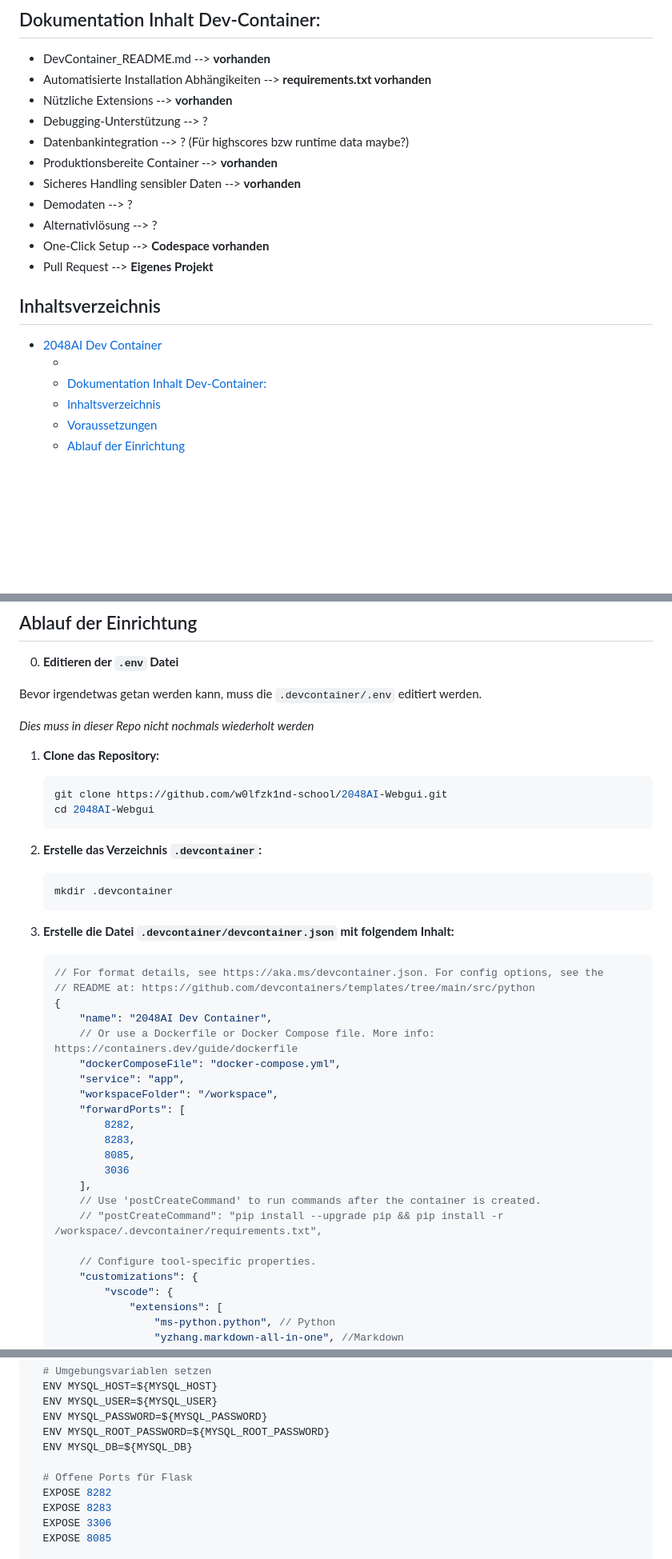
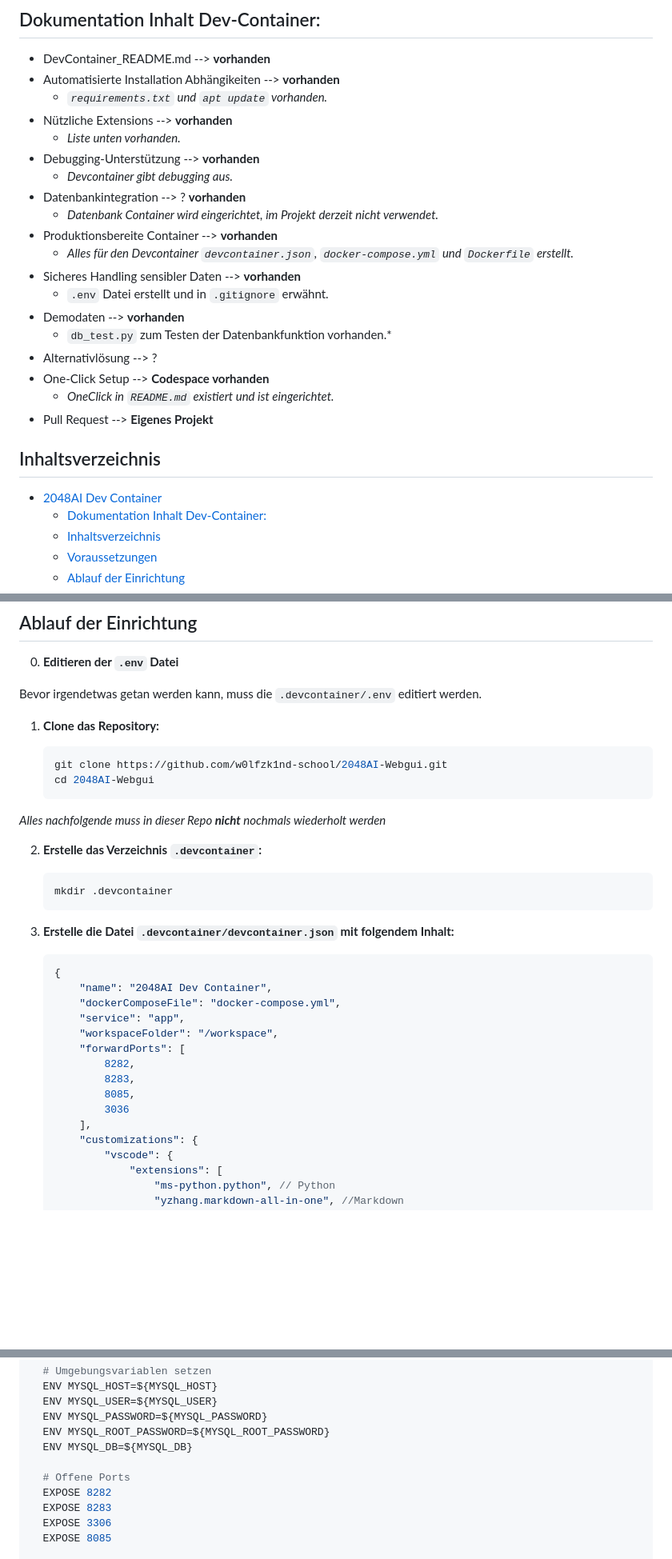
Before and after one commit to w0lfzk1nd-school/2048AI-Webgui, a Markdown page: README.md, 3 parts joined by grey strips. Shown: that part at 80% size. GitHub-like rendering; blank space fills up the shorter version.

````diff
--- a/README.md
+++ b/README.md
@@ -8,22 +8,29 @@ Dies ist eine Entwicklungsumgebung für das `2048AI` Projekt. Diese Umgebung ver
 
 ## Dokumentation Inhalt Dev-Container:
 - DevContainer_README.md --> **vorhanden**
-- Automatisierte Installation Abhängikeiten --> **requirements.txt vorhanden**
+- Automatisierte Installation Abhängikeiten --> **vorhanden**
+    - *`requirements.txt` und `apt update` vorhanden.*
 - Nützliche Extensions --> **vorhanden**
-- Debugging-Unterstützung --> ?
-- Datenbankintegration --> ? (Für highscores bzw runtime data maybe?)
+    - *Liste unten vorhanden.*
+- Debugging-Unterstützung --> **vorhanden**
+    - *Devcontainer gibt debugging aus.*
+- Datenbankintegration --> ? **vorhanden**
+    - *Datenbank Container wird eingerichtet, im Projekt derzeit nicht verwendet.*
 - Produktionsbereite Container --> **vorhanden**
+    - *Alles für den Devcontainer `devcontainer.json`, `docker-compose.yml` und `Dockerfile` erstellt.*
 - Sicheres Handling sensibler Daten --> **vorhanden**
-- Demodaten --> ?
+    - `.env` Datei erstellt und in `.gitignore` erwähnt.
+- Demodaten --> **vorhanden**
+    - `db_test.py` zum Testen der Datenbankfunktion vorhanden.*
 - Alternativlösung --> ?
 - One-Click Setup --> **Codespace vorhanden**
+    - *OneClick in `README.md` existiert und ist eingerichtet.*
 - Pull Request --> **Eigenes Projekt**
 
 
 ## Inhaltsverzeichnis
 
 - [2048AI Dev Container](#2048ai-dev-container)
-  - [](#)
   - [Dokumentation Inhalt Dev-Container:](#dokumentation-inhalt-dev-container)
   - [Inhaltsverzeichnis](#inhaltsverzeichnis)
   - [Voraussetzungen](#voraussetzungen)
@@ -60,14 +67,14 @@ Bevor du beginnst, stelle sicher, dass die folgenden Programme auf deinem Rechne
 
   Bevor irgendetwas getan werden kann, muss die `.devcontainer/.env` editiert werden.
 
-*Dies muss in dieser Repo nicht nochmals wiederholt werden*
-
 1. **Clone das Repository:**
 
     ```bash
     git clone https://github.com/w0lfzk1nd-school/2048AI-Webgui.git
     cd 2048AI-Webgui
     ```
+
+*Alles nachfolgende muss in dieser Repo **nicht** nochmals wiederholt werden*
 
 2. **Erstelle das Verzeichnis `.devcontainer`:**
 
@@ -78,11 +85,8 @@ Bevor du beginnst, stelle sicher, dass die folgenden Programme auf deinem Rechne
 3. **Erstelle die Datei `.devcontainer/devcontainer.json` mit folgendem Inhalt:**
 
     ```json
-    // For format details, see https://aka.ms/devcontainer.json. For config options, see the
-    // README at: https://github.com/devcontainers/templates/tree/main/src/python
     {
         "name": "2048AI Dev Container",
-        // Or use a Dockerfile or Docker Compose file. More info: https://containers.dev/guide/dockerfile
         "dockerComposeFile": "docker-compose.yml",
         "service": "app",
         "workspaceFolder": "/workspace",
@@ -92,10 +96,6 @@ Bevor du beginnst, stelle sicher, dass die folgenden Programme auf deinem Rechne
             8085,
             3036
         ],
-        // Use 'postCreateCommand' to run commands after the container is created.
-        // "postCreateCommand": "pip install --upgrade pip && pip install -r /workspace/.devcontainer/requirements.txt",
-
-        // Configure tool-specific properties.
         "customizations": {
             "vscode": {
                 "extensions": [
@@ -202,7 +202,7 @@ Bevor du beginnst, stelle sicher, dass die folgenden Programme auf deinem Rechne
   ENV MYSQL_ROOT_PASSWORD=${MYSQL_ROOT_PASSWORD}
   ENV MYSQL_DB=${MYSQL_DB}
 
-  # Offene Ports für Flask
+  # Offene Ports
   EXPOSE 8282
   EXPOSE 8283
   EXPOSE 3306
````
Also changed, not shown: other parts of README.md (+1 -2 lines).
